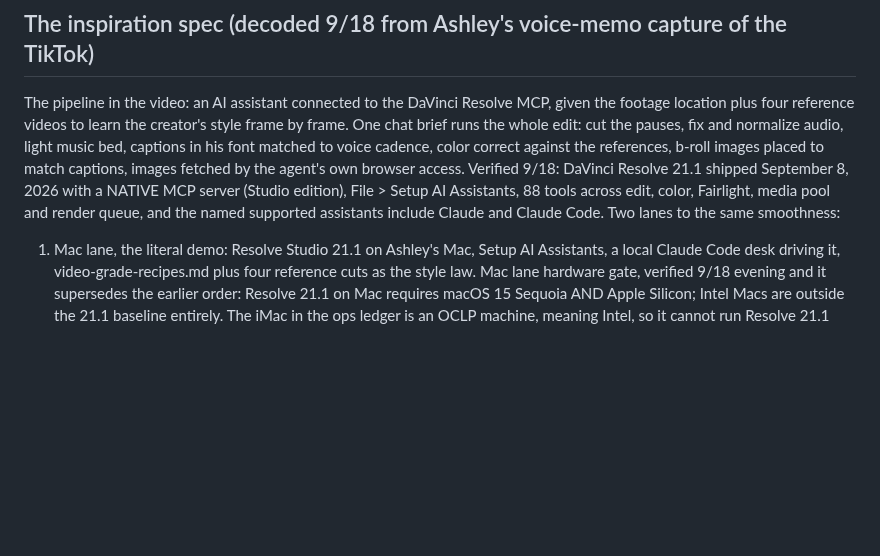
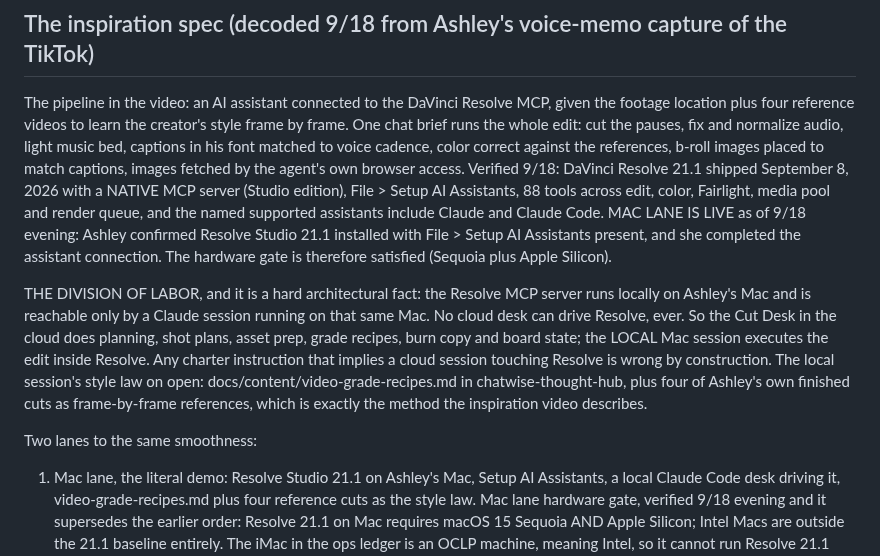
Before and after one commit to ashley-rudder/ashley-rudder-brief, a Markdown page: projects/video-system.md, the part around the change. GitHub-like rendering; blank space fills up the shorter version.

Commit message:
Video: Mac lane live, Resolve Studio 21.1 connected; local-vs-cloud division of labor set as architecture
Co-Authored-By: Claude Opus 5 <noreply@anthropic.com>
Claude-Session: https://claude.ai/code/session_01HKNn6RsRvaZo7J3zTAc9nN

```diff
--- a/projects/video-system.md
+++ b/projects/video-system.md
@@ -24,6 +24,11 @@ Brand-page receipts, 9/17: gel video at 45.6K views, install film at 7,159 views
 The pipeline in the video: an AI assistant connected to the DaVinci Resolve MCP, given the footage location plus four reference videos to learn the creator's style frame by frame.
 One chat brief runs the whole edit: cut the pauses, fix and normalize audio, light music bed, captions in his font matched to voice cadence, color correct against the references, b-roll images placed to match captions, images fetched by the agent's own browser access.
 Verified 9/18: DaVinci Resolve 21.1 shipped September 8, 2026 with a NATIVE MCP server (Studio edition), File > Setup AI Assistants, 88 tools across edit, color, Fairlight, media pool and render queue, and the named supported assistants include Claude and Claude Code.
+MAC LANE IS LIVE as of 9/18 evening: Ashley confirmed Resolve Studio 21.1 installed with File > Setup AI Assistants present, and she completed the assistant connection. The hardware gate is therefore satisfied (Sequoia plus Apple Silicon).
+
+THE DIVISION OF LABOR, and it is a hard architectural fact: the Resolve MCP server runs locally on Ashley's Mac and is reachable only by a Claude session running on that same Mac. No cloud desk can drive Resolve, ever. So the Cut Desk in the cloud does planning, shot plans, asset prep, grade recipes, burn copy and board state; the LOCAL Mac session executes the edit inside Resolve. Any charter instruction that implies a cloud session touching Resolve is wrong by construction.
+The local session's style law on open: docs/content/video-grade-recipes.md in chatwise-thought-hub, plus four of Ashley's own finished cuts as frame-by-frame references, which is exactly the method the inspiration video describes.
+
 Two lanes to the same smoothness:
 1. Mac lane, the literal demo: Resolve Studio 21.1 on Ashley's Mac, Setup AI Assistants, a local Claude Code desk driving it, video-grade-recipes.md plus four reference cuts as the style law.
 Mac lane hardware gate, verified 9/18 evening and it supersedes the earlier order: Resolve 21.1 on Mac requires macOS 15 Sequoia AND Apple Silicon; Intel Macs are outside the 21.1 baseline entirely.
```
